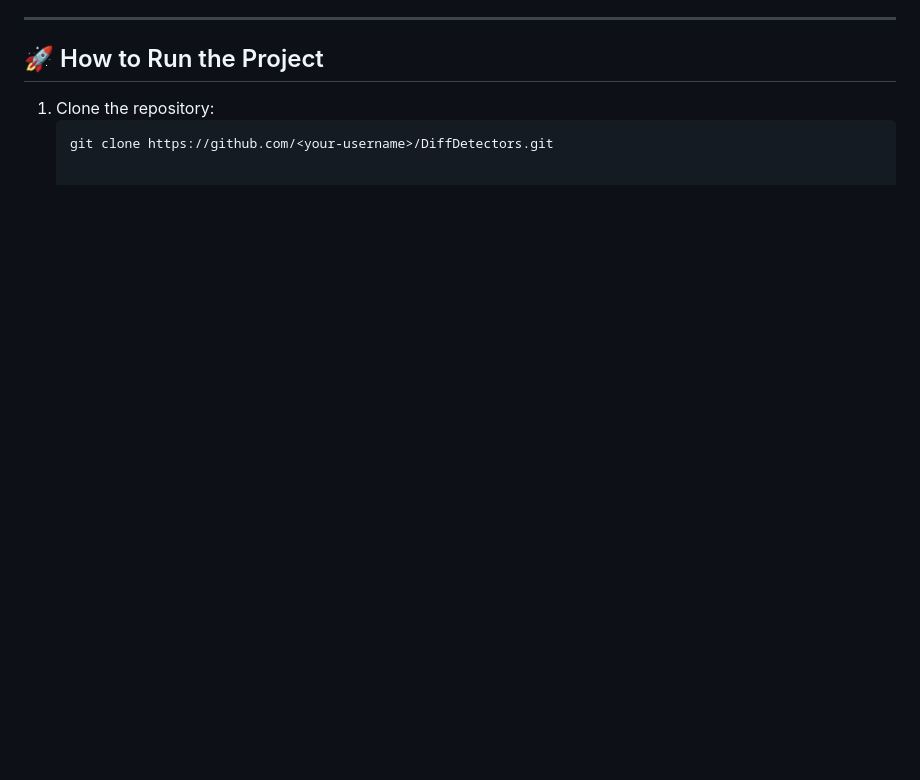
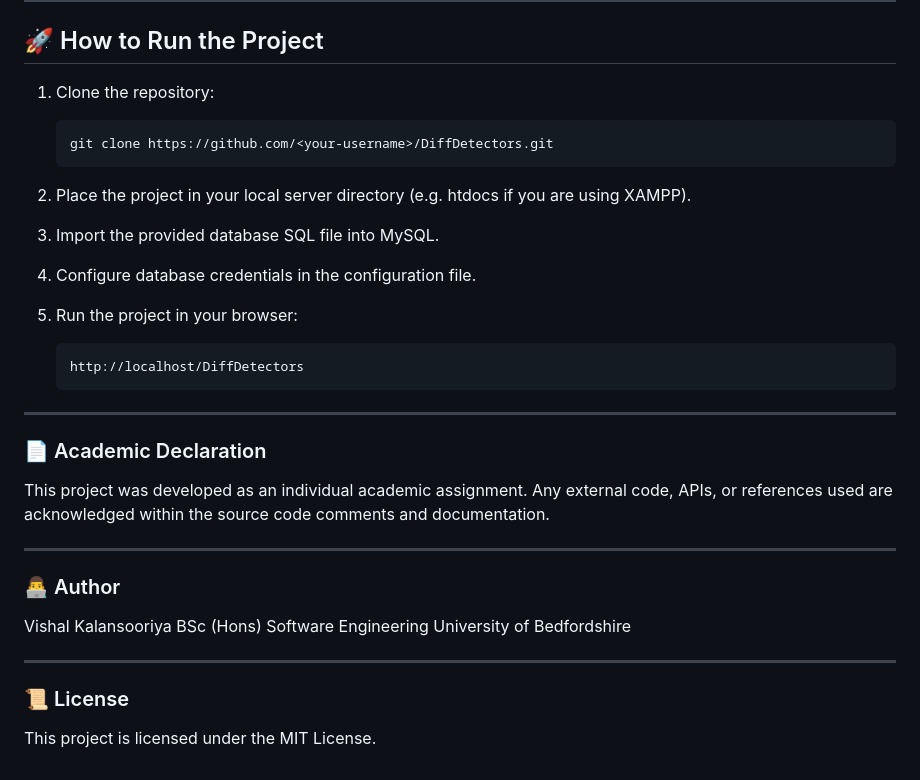
Before and after one commit to vishal-kalansooriya/DiffDetectors, a Markdown page: README.md, the part around the change. GitHub-like rendering; blank space fills up the shorter version.

Commit message:
Update README with project details and instructions
Added installation instructions, academic declaration, author information, and license details.

````diff
--- a/README.md
+++ b/README.md
@@ -102,3 +102,35 @@ This represents a **distributed software architecture**.
 1. Clone the repository:
    ```bash
    git clone https://github.com/<your-username>/DiffDetectors.git
+   ```
+2. Place the project in your local server directory
+(e.g. htdocs if you are using XAMPP).
+
+3. Import the provided database SQL file into MySQL.
+
+4. Configure database credentials in the configuration file.
+
+5. Run the project in your browser:
+   ```bash
+   http://localhost/DiffDetectors
+   ```
+---
+
+### 📄 Academic Declaration
+
+This project was developed as an individual academic assignment.
+Any external code, APIs, or references used are acknowledged within the source code comments and documentation.
+
+---
+
+### 👨‍💻 Author
+
+Vishal Kalansooriya
+BSc (Hons) Software Engineering
+University of Bedfordshire
+
+---
+
+### 📜 License
+
+This project is licensed under the MIT License.
````
